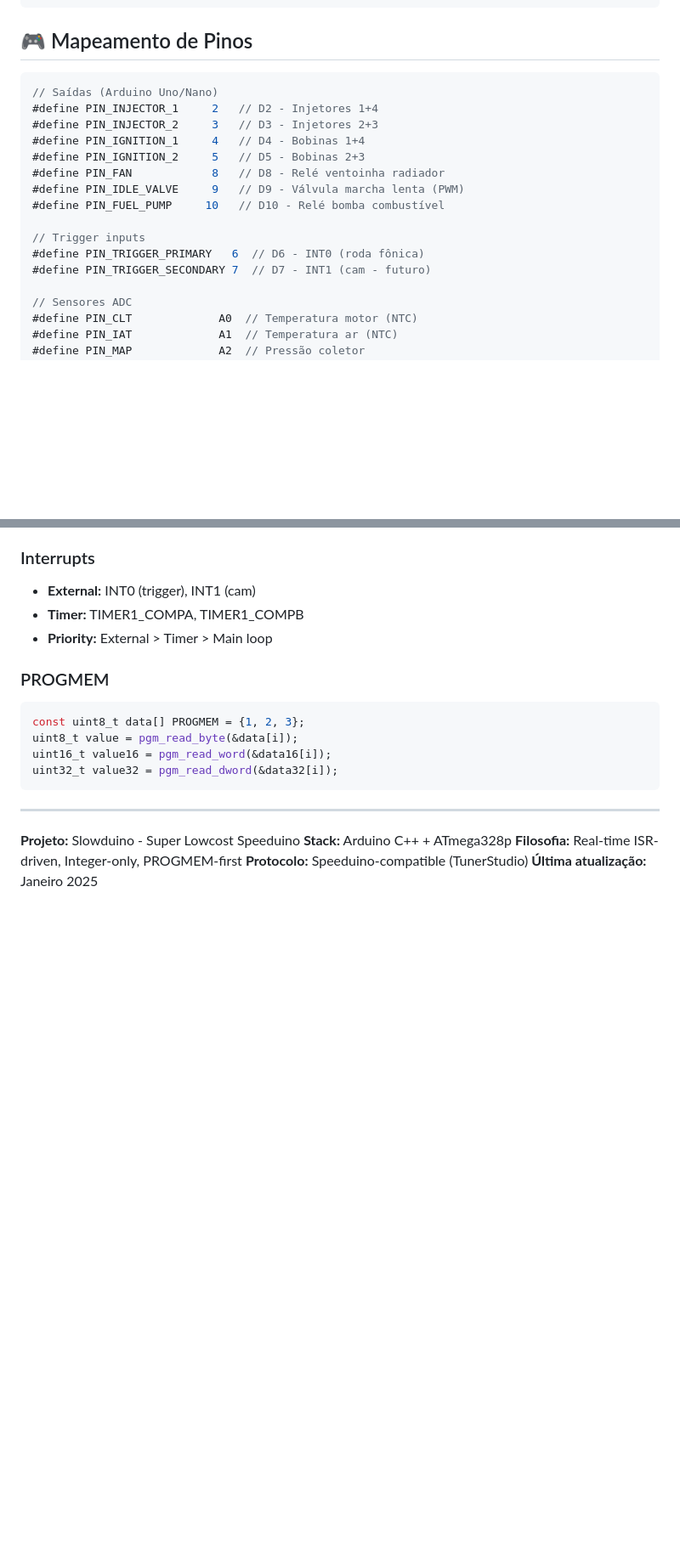
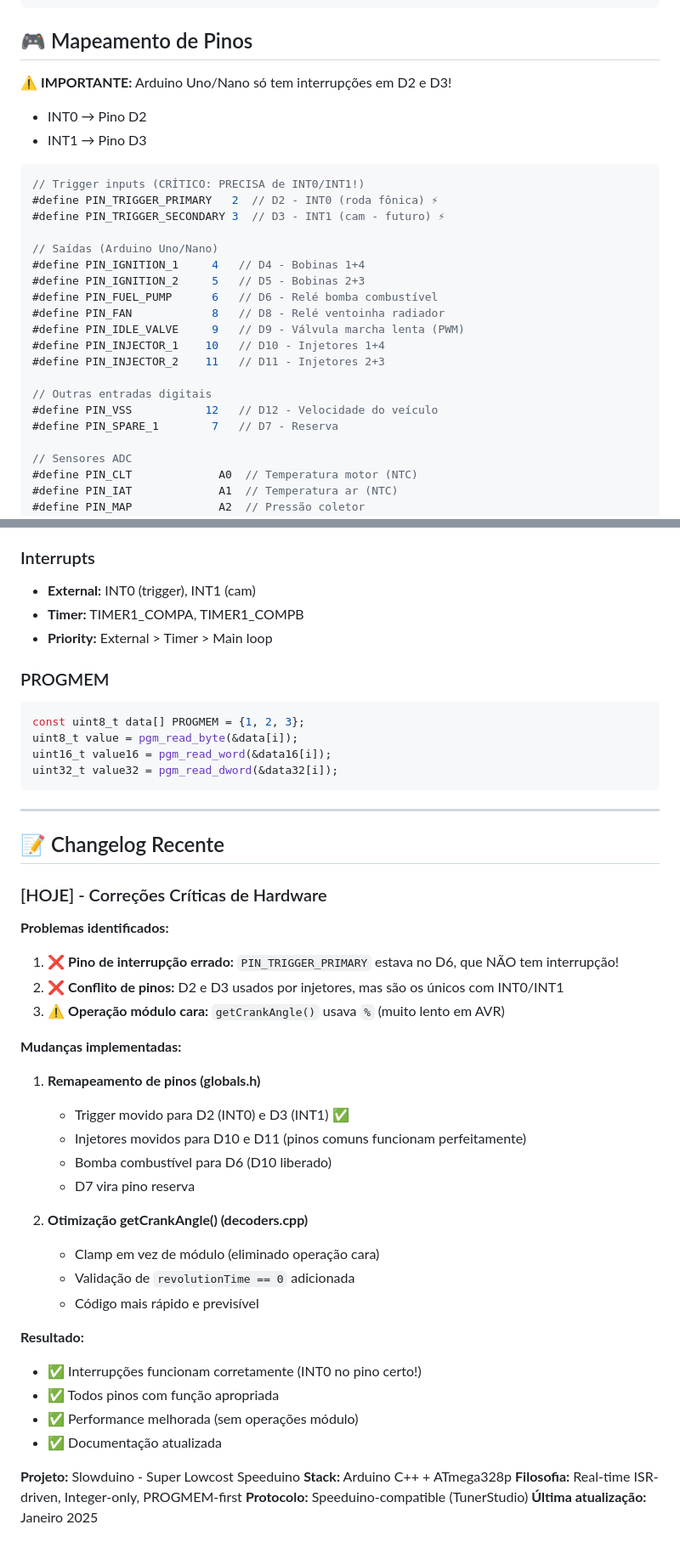
Before and after one commit to alexandrefelipemuller/slowduino, a Markdown page: CLAUDE.md, 2 parts joined by grey strips. Shown at 85% size. Rendered like a GitHub page; blank space fills up the shorter version.

Commit message:
mudancas de portas

````diff
--- a/CLAUDE.md
+++ b/CLAUDE.md
@@ -237,19 +237,27 @@ struct Table3D {
 
 ## 🎮 Mapeamento de Pinos
 
+**⚠️ IMPORTANTE:** Arduino Uno/Nano só tem interrupções em D2 e D3!
+- INT0 → Pino D2
+- INT1 → Pino D3
+
 ```cpp
+// Trigger inputs (CRÍTICO: PRECISA de INT0/INT1!)
+#define PIN_TRIGGER_PRIMARY   2  // D2 - INT0 (roda fônica) ⚡
+#define PIN_TRIGGER_SECONDARY 3  // D3 - INT1 (cam - futuro) ⚡
+
 // Saídas (Arduino Uno/Nano)
-#define PIN_INJECTOR_1     2   // D2 - Injetores 1+4
-#define PIN_INJECTOR_2     3   // D3 - Injetores 2+3
 #define PIN_IGNITION_1     4   // D4 - Bobinas 1+4
 #define PIN_IGNITION_2     5   // D5 - Bobinas 2+3
+#define PIN_FUEL_PUMP      6   // D6 - Relé bomba combustível
 #define PIN_FAN            8   // D8 - Relé ventoinha radiador
 #define PIN_IDLE_VALVE     9   // D9 - Válvula marcha lenta (PWM)
-#define PIN_FUEL_PUMP     10   // D10 - Relé bomba combustível
+#define PIN_INJECTOR_1    10   // D10 - Injetores 1+4
+#define PIN_INJECTOR_2    11   // D11 - Injetores 2+3
 
-// Trigger inputs
-#define PIN_TRIGGER_PRIMARY   6  // D6 - INT0 (roda fônica)
-#define PIN_TRIGGER_SECONDARY 7  // D7 - INT1 (cam - futuro)
+// Outras entradas digitais
+#define PIN_VSS           12   // D12 - Velocidade do veículo
+#define PIN_SPARE_1        7   // D7 - Reserva
 
 // Sensores ADC
 #define PIN_CLT             A0  // Temperatura motor (NTC)
@@ -557,6 +565,34 @@ uint32_t value32 = pgm_read_dword(&data32[i]);
 
 ---
 
+## 📝 Changelog Recente
+
+### [HOJE] - Correções Críticas de Hardware
+
+**Problemas identificados:**
+1. ❌ **Pino de interrupção errado:** `PIN_TRIGGER_PRIMARY` estava no D6, que NÃO tem interrupção!
+2. ❌ **Conflito de pinos:** D2 e D3 usados por injetores, mas são os únicos com INT0/INT1
+3. ⚠️ **Operação módulo cara:** `getCrankAngle()` usava `%` (muito lento em AVR)
+
+**Mudanças implementadas:**
+
+1. **Remapeamento de pinos (globals.h)**
+   - Trigger movido para D2 (INT0) e D3 (INT1) ✅
+   - Injetores movidos para D10 e D11 (pinos comuns funcionam perfeitamente)
+   - Bomba combustível para D6 (D10 liberado)
+   - D7 vira pino reserva
+
+2. **Otimização getCrankAngle() (decoders.cpp)**
+   - Clamp em vez de módulo (eliminado operação cara)
+   - Validação de `revolutionTime == 0` adicionada
+   - Código mais rápido e previsível
+
+**Resultado:**
+- ✅ Interrupções funcionam corretamente (INT0 no pino certo!)
+- ✅ Todos pinos com função apropriada
+- ✅ Performance melhorada (sem operações módulo)
+- ✅ Documentação atualizada
+
 **Projeto:** Slowduino - Super Lowcost Speeduino
 **Stack:** Arduino C++ + ATmega328p
 **Filosofia:** Real-time ISR-driven, Integer-only, PROGMEM-first
````
Also changed, not shown: README.md (+6 -6 lines), resources/Schematic_Slowduino-injection_2025-11-05.png (deleted), resources/Schematic_Slowduino-injection_2025-11-06.png (added), 3 other files.
